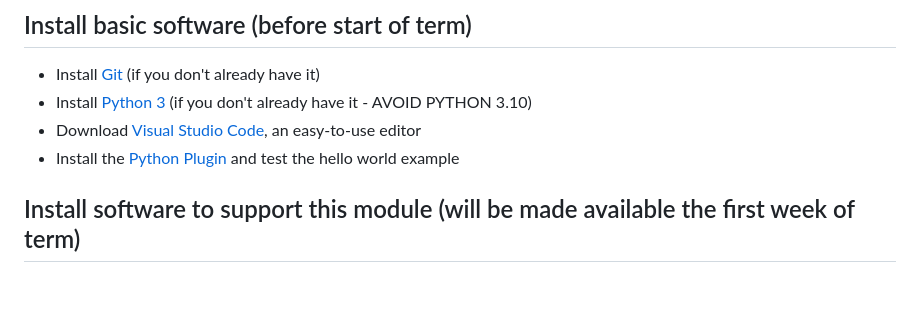
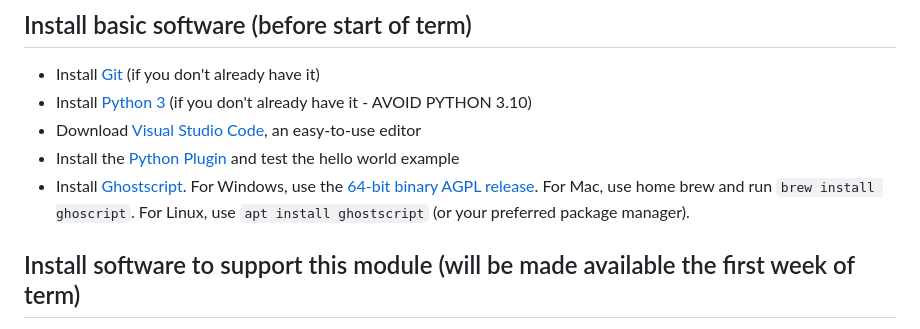
Before and after one commit to UCL/COMP0037_22-23, a Markdown page: README.md, the part around the change. GitHub-like rendering; blank space fills up the shorter version.

Commit message:
Update README.md
Add installation instructions for ghostscript.

```diff
--- a/README.md
+++ b/README.md
@@ -10,6 +10,7 @@ Lab attendance will be monitored, but the exercises are **not graded**. You are
 * Install [Python 3](https://www.python.org/downloads/) (if you don't already have it - AVOID PYTHON 3.10)
 * Download [Visual Studio Code](https://code.visualstudio.com/), an easy-to-use editor
 * Install the [Python Plugin](https://code.visualstudio.com/docs/python/python-tutorial/) and test the hello world example
+* Install [Ghostscript](https://ghostscript.com/index.html). For Windows, use the [64-bit binary AGPL release](https://ghostscript.com/releases/gsdnld.html). For Mac, use home brew and run ``brew install ghoscript``. For Linux, use ``apt install ghostscript`` (or your preferred package manager).
 
 ## Install software to support this module (will be made available the first week of term)
 
```
